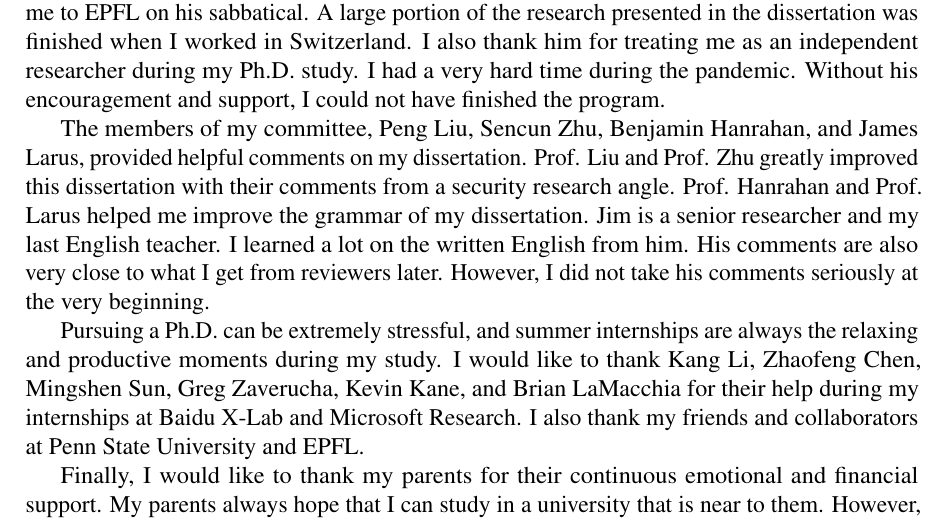
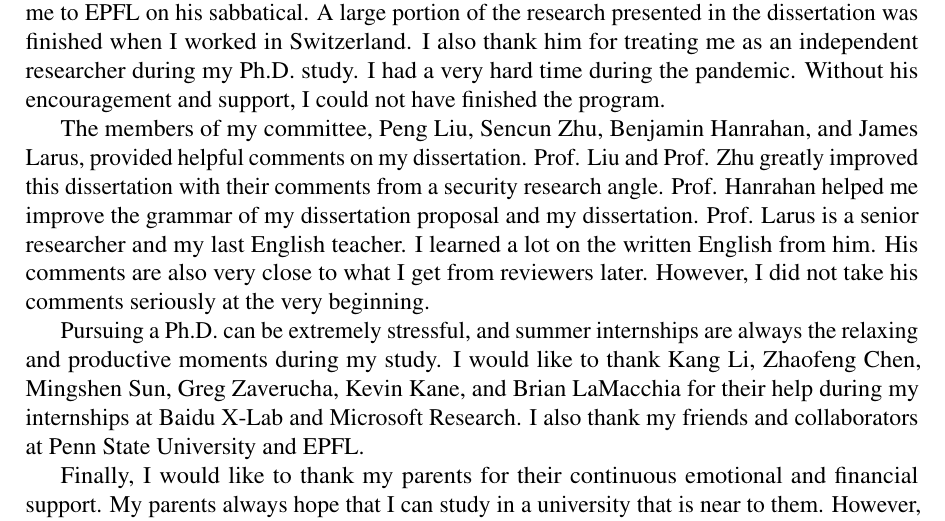
Before and after one commit to qinkunbao/Thesis, a LaTeX thesis (Qinkun-Dissertation.tex, which reads SupplementaryMaterial/Acknowledgments.tex): part of page 13 of 129, cut so that both start at the same text. Compiled offline with pdfLaTeX; a missing bibliography style is replaced by a similar one.

Commit message:
Updates from Overleaf

```diff
--- a/SupplementaryMaterial/Acknowledgments.tex
+++ b/SupplementaryMaterial/Acknowledgments.tex
@@ -1,7 +1,7 @@
 % Place acknowledgments below.
 I am tremendously fortunate to have been advised by Dinghao Wu.  I thank Dinghao for inviting me to EPFL on his sabbatical. A large portion of the research presented in the dissertation was finished when I worked in Switzerland. I also thank him for treating me as an independent researcher during my Ph.D. study. I had a very hard time during the pandemic. Without his encouragement and support, I could not have finished the program.
 
-The members of my committee, Peng Liu, Sencun Zhu, Benjamin Hanrahan, and James Larus, provided helpful comments on my dissertation. Prof. Liu and Prof. Zhu greatly improved this dissertation with their comments from a security research angle. Prof. Hanrahan and Prof. Larus helped me improve the grammar of my dissertation. Jim is a senior researcher and my last English teacher. I learned a lot on the written English from him.  His comments are also very close to what I get from reviewers later. However, I did not take his comments seriously at the very beginning.
+The members of my committee, Peng Liu, Sencun Zhu, Benjamin Hanrahan, and James Larus, provided helpful comments on my dissertation. Prof. Liu and Prof. Zhu greatly improved this dissertation with their comments from a security research angle. Prof. Hanrahan helped me improve the grammar of my dissertation proposal and my dissertation. Prof. Larus is a senior researcher and my last English teacher. I learned a lot on the written English from him.  His comments are also very close to what I get from reviewers later. However, I did not take his comments seriously at the very beginning.
 
 Pursuing a Ph.D. can be extremely stressful, and summer internships are always the relaxing and productive moments during my study. I would like to thank Kang Li, Zhaofeng Chen, Mingshen Sun, Greg Zaverucha, Kevin Kane, and Brian LaMacchia for their help during my internships at Baidu X-Lab and Microsoft Research.  I also thank my friends and collaborators at Penn State University and EPFL.
 
```
